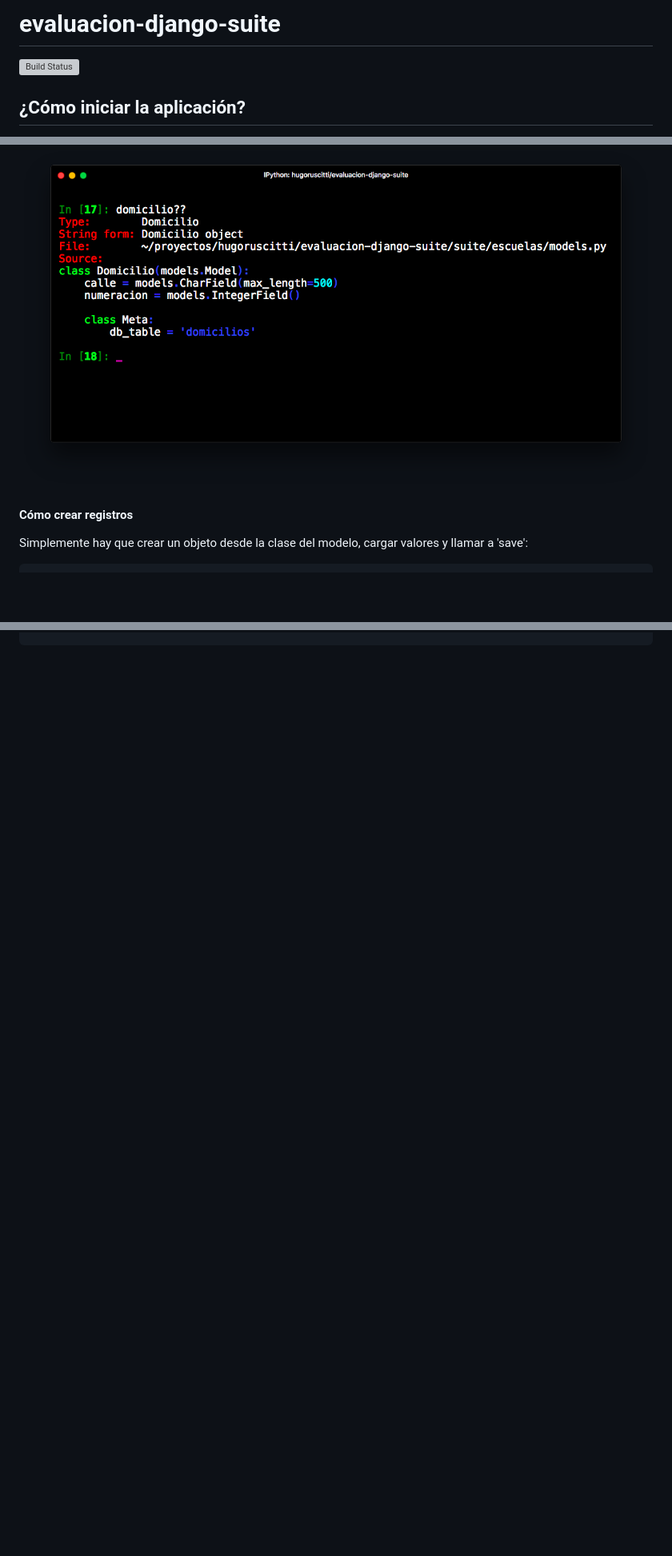
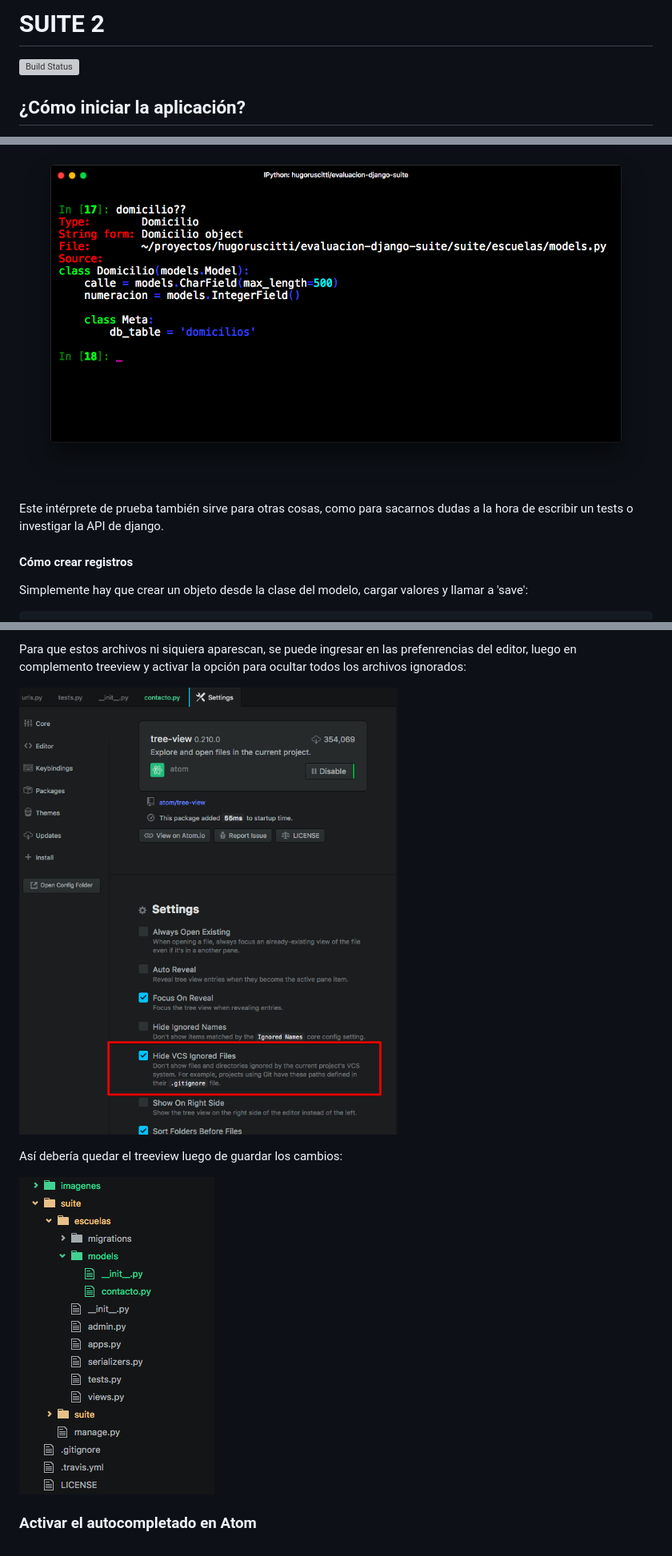
Before and after one commit to Dte-ba/suite-backend, a Markdown page: README.md, 3 parts joined by grey strips. Shown: that part at 80% size. Rendered like a GitHub page; pictures changed too: imagenes/ocultar_pyc_2.png (added), imagenes/ocultar_pyc_3.png (added); blank space fills up the shorter version; grey boxes are pictures that could not be loaded.

Commit message:
Modularizando modelos y documentando algunos tips como "ocultar archivos .pyc en atom"

```diff
--- a/README.md
+++ b/README.md
@@ -1,4 +1,4 @@
-# evaluacion-django-suite
+# SUITE 2
 
 [![Build Status](https://travis-ci.org/hugoruscitti/evaluacion-django-suite.svg?branch=master)](https://travis-ci.org/hugoruscitti/evaluacion-django-suite)
 
@@ -157,6 +169,9 @@ Con `tab` podemos autocompletar, y usando el signo `?` o `??` a la derecha
 de algún objeto podemos obtener ayuda sobre cómo utilizarlo:
 
 ![](imagenes/inspector.png)
+
+Este intérprete de prueba también sirve para otras cosas, como para sacarnos
+dudas a la hora de escribir un tests o investigar la API de django.
 
 #### Cómo crear registros
 
@@ -234,0 +285,13 @@ deactivate
+Para que estos archivos ni siquiera aparescan, se puede ingresar en las
+prefenrencias del editor, luego en complemento treeview y activar la
+opción para ocultar todos los archivos ignorados:
+
+![](imagenes/ocultar_pyc_2.png)
+
+Así debería quedar el treeview luego de guardar
+los cambios:
+
+![](imagenes/ocultar_pyc_3.png)
+
+
+### Activar el autocompletado en Atom
```
Also changed, not shown: other parts of README.md (+58 -11 lines), imagenes/ocultar_pyc_1.png (added), 6 other files.
